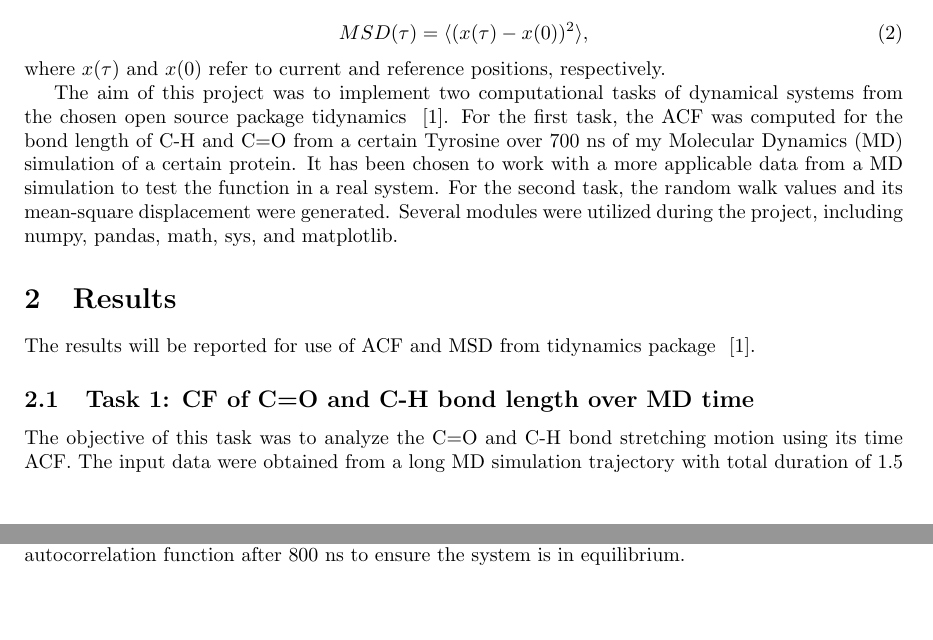
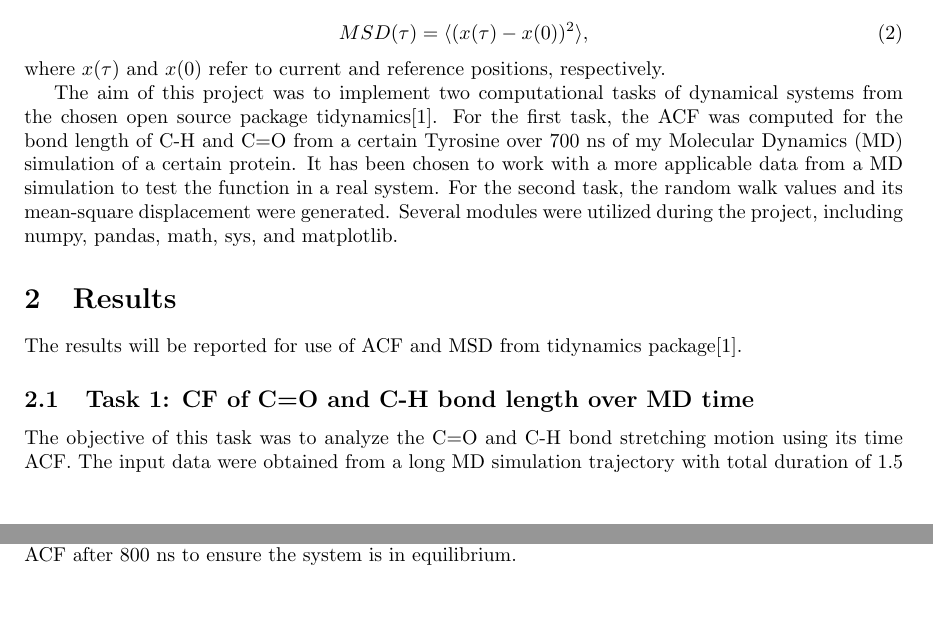
Before and after one commit to kdabarcelos/CMSC6950_Project, a LaTeX document (report.tex): two parts of pages 1 and 2 of 4 before the commit and two parts of pages 1 and 2 of 5 after it, joined at a grey line, cut so that both start at the same text. Compiled offline with pdfLaTeX.

Commit message:
copy/paste all - not premium overleaf

```diff
--- a/report.tex
+++ b/report.tex
@@ -28,21 +28,20 @@ where  $A(0)$ and $B(\tau)$ represent the input data quantity A and the quantity
 
 \begin{equation}
 MSD(\tau) = \langle (x(\tau) - x(0) )^2 \rangle,
-\label{msd}
+\label{eqn:msd}
 \end{equation}
 where $x(\tau)$ and $x(0)$ refer to current and reference positions, respectively.
 
-The aim of this project was to implement two computational tasks of dynamical systems from the chosen open source package tidynamics ~\cite{Buyl2018}. For the first task, the ACF was computed for the bond length of C-H and C=O from a certain Tyrosine over 700 ns of my Molecular Dynamics (MD) simulation of a certain protein. It has been chosen to work with a more applicable data from a MD simulation to test the function in a real system. For the second task, the random walk values and its mean-square displacement were generated. Several modules were utilized during the project, including numpy, pandas, math, sys, and matplotlib.
+The aim of this project was to implement two computational tasks of dynamical systems from the chosen open source package tidynamics\cite{Buyl2018}. For the first task, the ACF was computed for the bond length of C-H and C=O from a certain Tyrosine over 700 ns of my Molecular Dynamics (MD) simulation of a certain protein. It has been chosen to work with a more applicable data from a MD simulation to test the function in a real system. For the second task, the random walk values and its mean-square displacement were generated. Several modules were utilized during the project, including numpy, pandas, math, sys, and matplotlib.
 
 \section{Results}
 
-The results will be reported for use of ACF and MSD from tidynamics package ~\cite{Buyl2018}.
+The results will be reported for use of ACF and MSD from tidynamics package\cite{Buyl2018}.
 
 \subsection{Task 1: CF of C=O and C-H bond length over MD time}
 
-The objective of this task was to analyze the C=O and C-H bond stretching motion using its time ACF. The input data were obtained from a long MD simulation trajectory with total duration of 1.5 ms of a Tyrosine amino acid of a certain protein. A MD simulation is a computer simulation method that allows to predict and visualize at atomistic level the motion of a system (often a protein) of time evolution. The time evolution herein was in nanosecond (ns) from a period of 800-1500 ns to ensure data analysis in the protein equilibrium. The final input files had the C=O and C-H bond lengths in nanometer (nm) over 700 ns time series and an autocorrelation function calculated from tidynamics ~\cite{Buyl2018}in a time-series. After load the data, time and length were converted into a dataframe. The result after applying the ACF in C-H and C=O lengths by saving into the same dataframe. The resulting txt file was a intermediate file for further plotting the Figure \ref{acf_plot}. The ACF showed near zero positive autocorrelation for those length data of those types of bonds, which do not vary drastically over long period of simulation.
+The objective of this task was to analyze the C=O and C-H bond stretching motion using its time ACF. The input data were obtained from a long MD simulation trajectory with total duration of 1.5 ms of a Tyrosine amino acid of a certain protein. A MD simulation is a computer simulation method that allows to predict and visualize at atomistic level the motion of a system (often a protein) of time evolution. The time evolution herein was in nanosecond (ns) from a period of 800-1500 ns to ensure data analysis in the protein equilibrium. The final input files had the C=O and C-H bond lengths in nanometer (nm) over 700 ns time series and an autocorrelation function calculated from tidynamics \cite{Buyl2018}in a time-series. After load the data, time and length were converted into a dataframe. The result after applying the ACF in C-H and C=O lengths by saving into the same dataframe. The resulting txt file was a intermediate file for further plotting the Figure ~\ref{fig:acf_plot}. The ACF showed near zero positive autocorrelation for those length data of those types of bonds, which do not vary drastically over long period of simulation.
 
 \begin{figure}[H]
 \includegraphics[width=\linewidth]{CO_CH_length_acf_plot.png}
-\caption{C-H and C=O bond length from a Tyrosine amino acid over MD simulation time and their autocorrelation function after 800 ns to ensure the system is in equilibrium.}
-\label{acf_plot}
+\caption{C-H and C=O bond length from a Tyrosine amino acid over MD simulation time and their ACF after 800 ns to ensure the system is in equilibrium.}
```
Also changed, not shown: report.tex (11 more changed lines).
